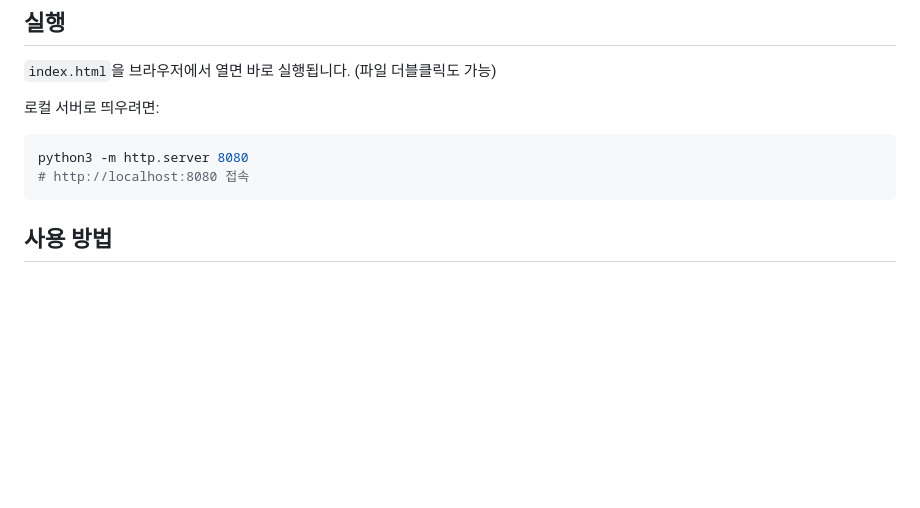
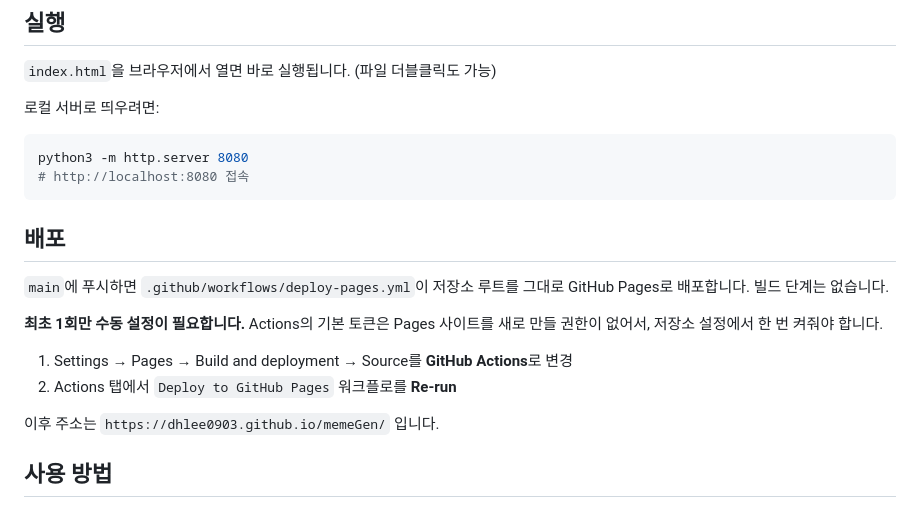
Before and after one commit to dhlee0903/memeGen, a Markdown page: README.md, the part around the change. GitHub-like rendering; blank space fills up the shorter version.

Commit message:
docs: GitHub Pages 배포 방법 안내 추가
Actions 기본 토큰으로는 Pages 사이트를 새로 만들 수 없어 최초 1회
저장소 설정에서 켜야 한다는 점을 README에 명시한다.

Co-Authored-By: Claude Opus 5 <noreply@anthropic.com>
Claude-Session: https://claude.ai/code/session_013cw3e2rQ8iTMM92vMwb3XY

````diff
--- a/README.md
+++ b/README.md
@@ -14,6 +14,17 @@
 python3 -m http.server 8080
 # http://localhost:8080 접속
 ```
+
+## 배포
+
+`main`에 푸시하면 `.github/workflows/deploy-pages.yml`이 저장소 루트를 그대로 GitHub Pages로 배포합니다. 빌드 단계는 없습니다.
+
+**최초 1회만 수동 설정이 필요합니다.** Actions의 기본 토큰은 Pages 사이트를 새로 만들 권한이 없어서, 저장소 설정에서 한 번 켜줘야 합니다.
+
+1. Settings → Pages → Build and deployment → Source를 **GitHub Actions**로 변경
+2. Actions 탭에서 `Deploy to GitHub Pages` 워크플로를 **Re-run**
+
+이후 주소는 `https://dhlee0903.github.io/memeGen/` 입니다.
 
 ## 사용 방법
 
````
